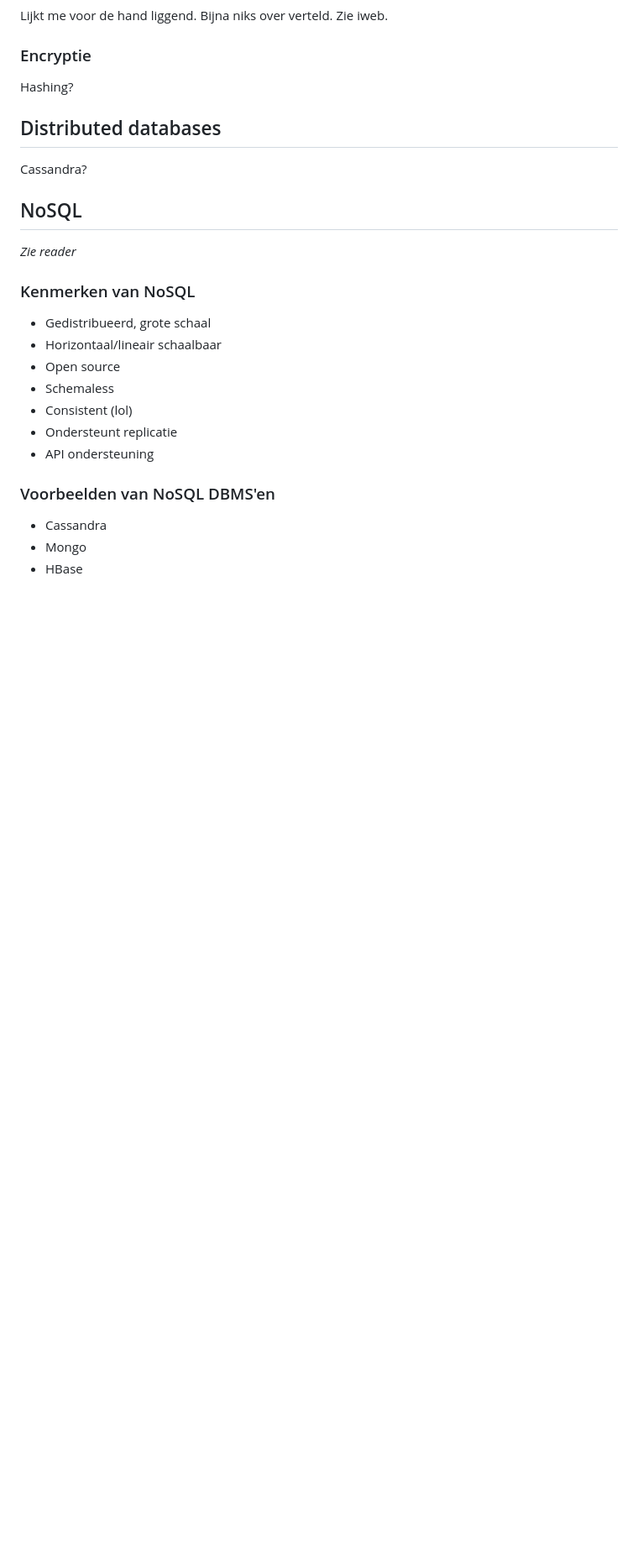
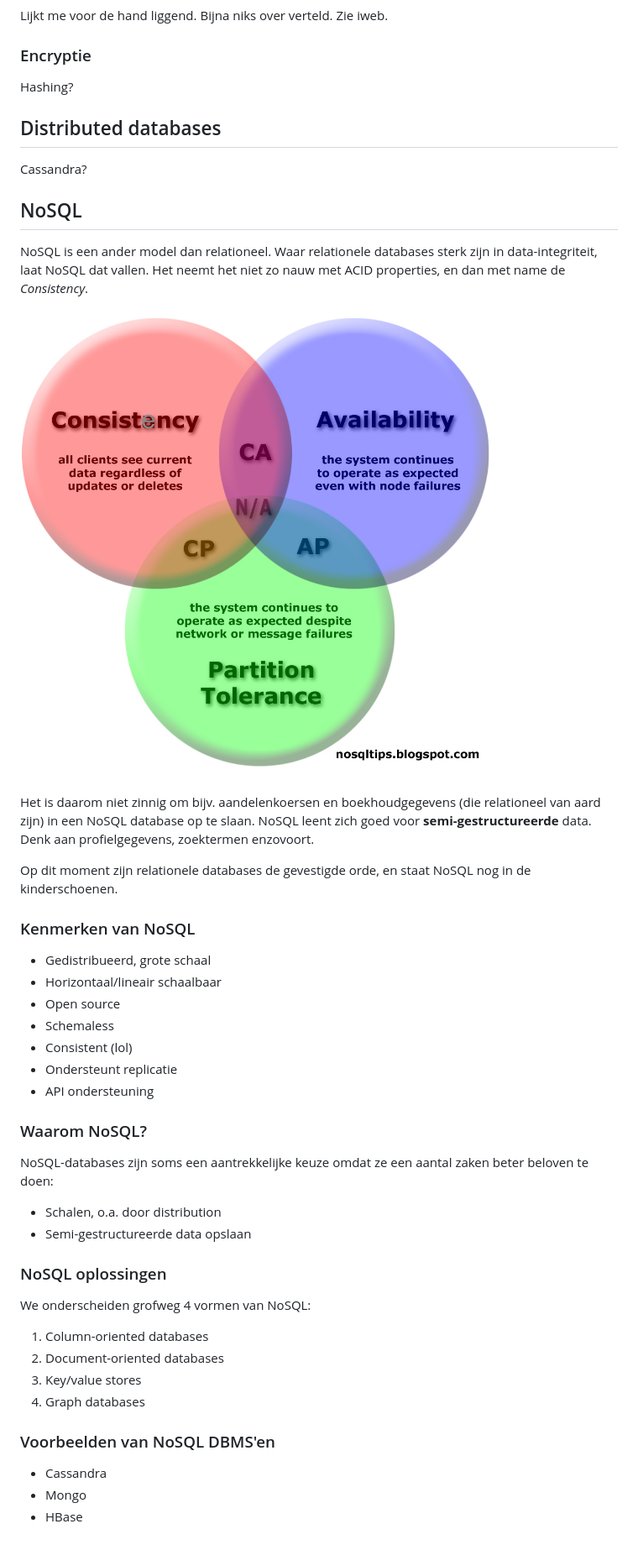
Before and after one commit to mbernson/samenvattingen-hsleiden-informatica, a Markdown page: IRDBMS/Samenvatting.md, the part around the change printed below. Shown: that part at 84% size. GitHub-like rendering; pictures changed too: IRDBMS/CAP_Diagram.jpg (added); blank space fills up the shorter version.

```diff
--- a/IRDBMS/Samenvatting.md
+++ b/IRDBMS/Samenvatting.md
@@ -624,7 +719,13 @@ Cassandra?
 
 ## NoSQL
 
-_Zie reader_
+NoSQL is een ander model dan relationeel. Waar relationele databases sterk zijn in data-integriteit, laat NoSQL dat vallen. Het neemt het niet zo nauw met ACID properties, en dan met name de _Consistency_.
+
+![CAP Theorem van Eric Brouwer (2000)](CAP_Diagram.jpg)
+
+Het is daarom niet zinnig om bijv. aandelenkoersen en boekhoudgegevens (die relationeel van aard zijn) in een NoSQL database op te slaan. NoSQL leent zich goed voor **semi-gestructureerde** data. Denk aan profielgegevens, zoektermen enzovoort.
+
+Op dit moment zijn relationele databases de gevestigde orde, en staat NoSQL nog in de kinderschoenen.
 
 ### Kenmerken van NoSQL
 
@@ -636,6 +737,22 @@ _Zie reader_
 * Ondersteunt replicatie
 * API ondersteuning
 
+### Waarom NoSQL?
+
+NoSQL-databases zijn soms een aantrekkelijke keuze omdat ze een aantal zaken beter beloven te doen:
+
+* Schalen, o.a. door distribution
+* Semi-gestructureerde data opslaan
+
+### NoSQL oplossingen
+
+We onderscheiden grofweg 4 vormen van NoSQL:
+
+1. Column-oriented databases
+2. Document-oriented databases
+3. Key/value stores
+4. Graph databases
+
 ### Voorbeelden van NoSQL DBMS'en
 
 * Cassandra
```
Also changed, not shown: other parts of IRDBMS/Samenvatting.md (+124 -29 lines), IRDBMS/transactie_states.png (added).
